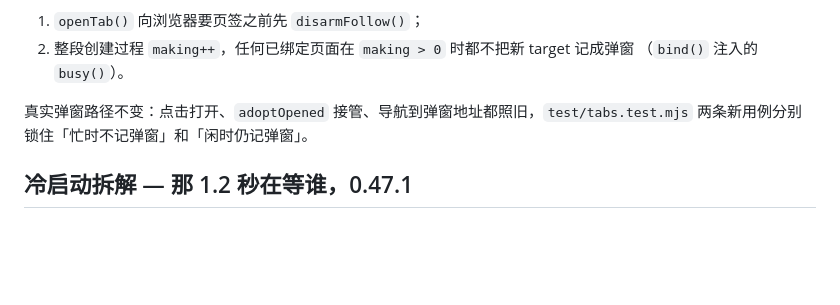
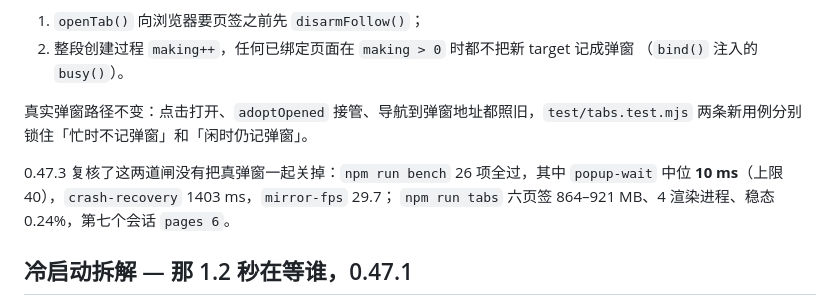
Before and after one commit to regrevia/dsh-inner-browser-use, a Markdown page: docs/BENCH.md, the part around the change. Rendered like a GitHub page; blank space fills up the shorter version.

Commit message:
docs: bench and tabs re-check the popup guards and the settled window

```diff
--- a/docs/BENCH.md
+++ b/docs/BENCH.md
@@ -1176,6 +1176,11 @@ target，于是被 `adoptOpened()` 当成弹窗 `Target.closeTarget` 关掉—
 真实弹窗路径不变：点击打开、`adoptOpened` 接管、导航到弹窗地址都照旧，`test/tabs.test.mjs`
 两条新用例分别锁住「忙时不记弹窗」和「闲时仍记弹窗」。
 
+0.47.3 复核了这两道闸没有把真弹窗一起关掉：`npm run bench` 26 项全过，其中
+`popup-wait` 中位 **10 ms**（上限 40），`crash-recovery` 1403 ms，`mirror-fps` 29.7；
+`npm run tabs` 六页签 864–921 MB、4 渲染进程、稳态 0.24%，第七个会话 `pages 6`。
+
+
 ## 冷启动拆解 — 那 1.2 秒在等谁，0.47.1
 
 0.47.0 的冷启动中位 1703 ms，比同机 Chrome DevTools MCP 的 2185 ms 快，但没有解释：这
```
